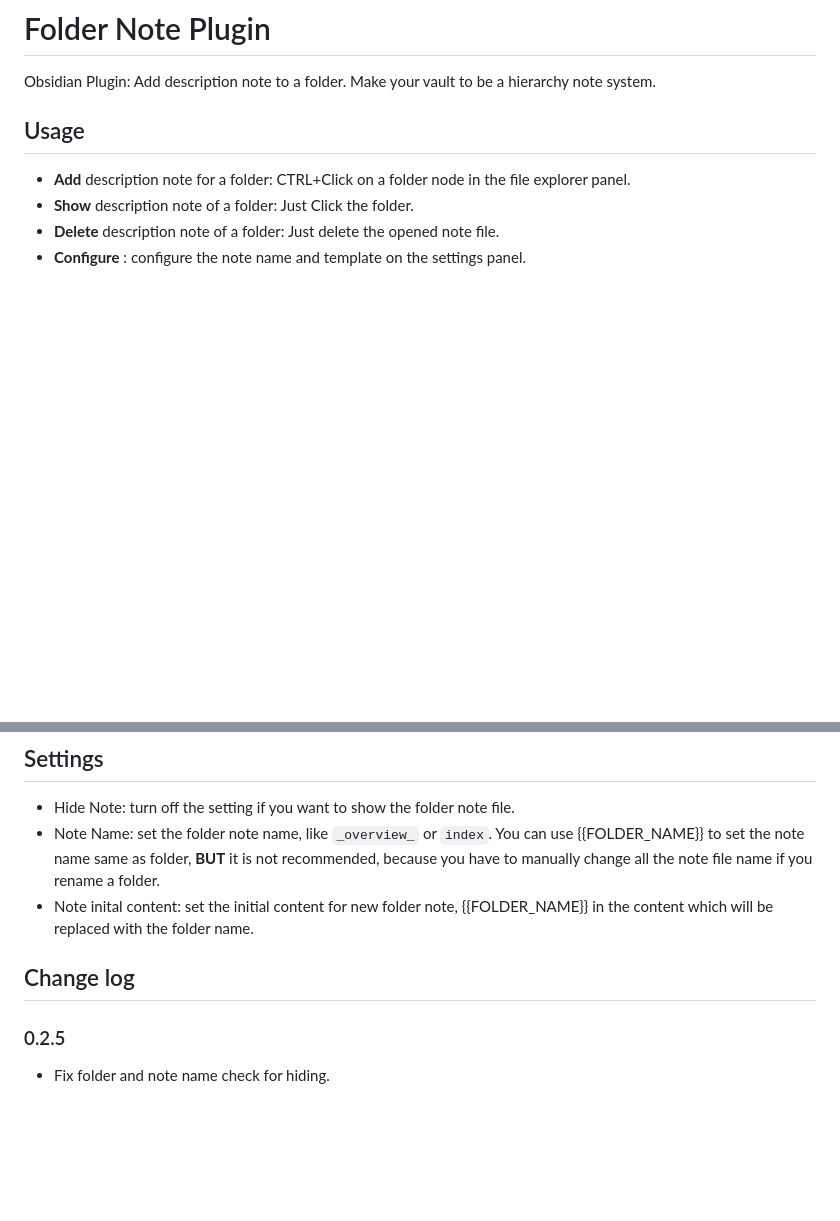
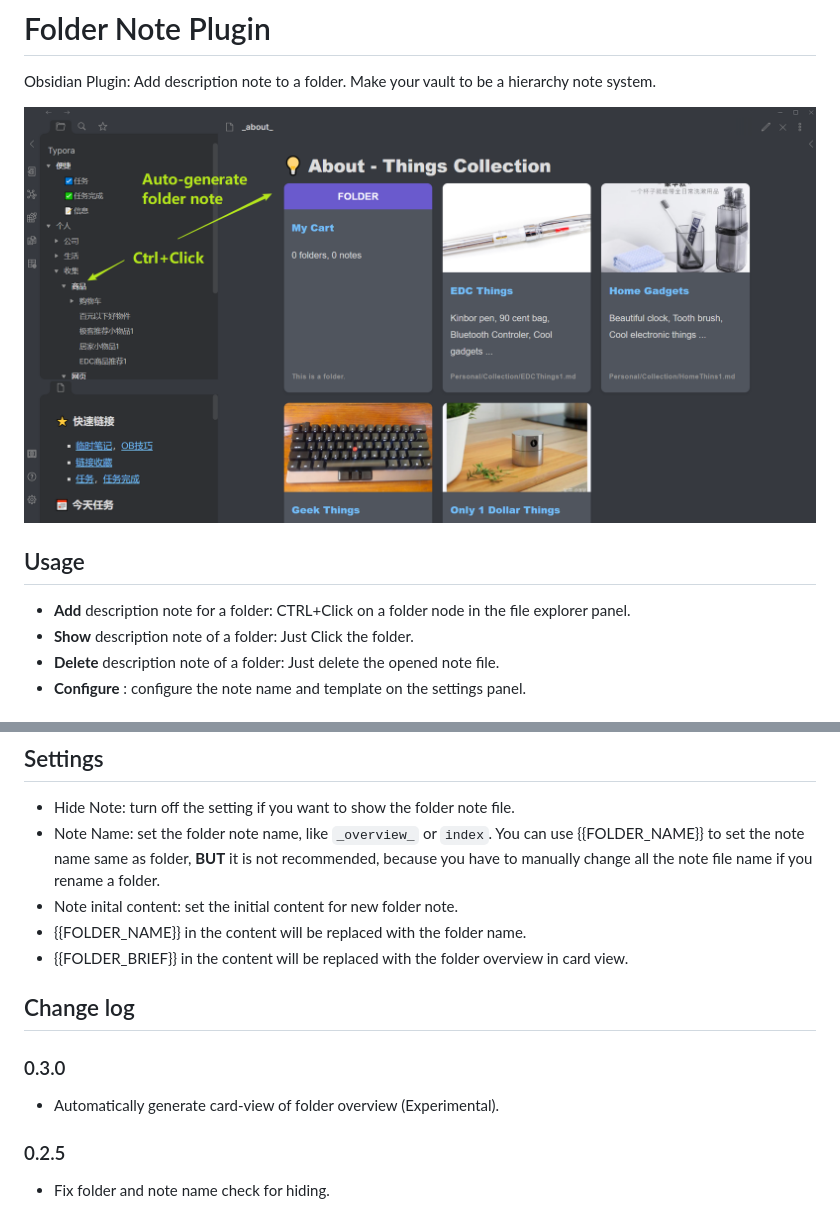
Before and after one commit to xpgo/obsidian-folder-note-plugin, a Markdown page: README.md, 2 parts joined by grey strips. Drawn GitHub-style; pictures changed too: image/folder-note2.png (added); blank space fills up the shorter version.

Commit message:
add card-view of folder overview

```diff
--- a/README.md
+++ b/README.md
@@ -1,6 +1,8 @@
 # Folder Note Plugin
 
 Obsidian Plugin: Add description note to a folder. Make your vault to be a hierarchy note system.
+
+![](image/folder-note2.png)
 
 ## Usage
 
@@ -21,9 +23,15 @@ Just a simple trick. When create description for a folder, a note file named `_a
 
 - Hide Note: turn off the setting if you want to show the folder note file.
 - Note Name: set the folder note name, like `_overview_` or `index`. You can use {{FOLDER_NAME}} to set the note name same as folder, **BUT** it is not recommended, because you have to manually change all the note file name if you rename a folder.
-- Note inital content: set the initial content for new folder note, {{FOLDER_NAME}} in the content which will be replaced with the folder name.
+- Note inital content: set the initial content for new folder note.
+- {{FOLDER_NAME}} in the content will be replaced with the folder name.
+- {{FOLDER_BRIEF}} in the content will be replaced with the folder overview in card view.
 
 ## Change log
+
+### 0.3.0
+
+- Automatically generate card-view of folder overview (Experimental).
 
 ### 0.2.5
 
```
Also changed, not shown: image/folder-note1.jpg (added), 4 other files.
